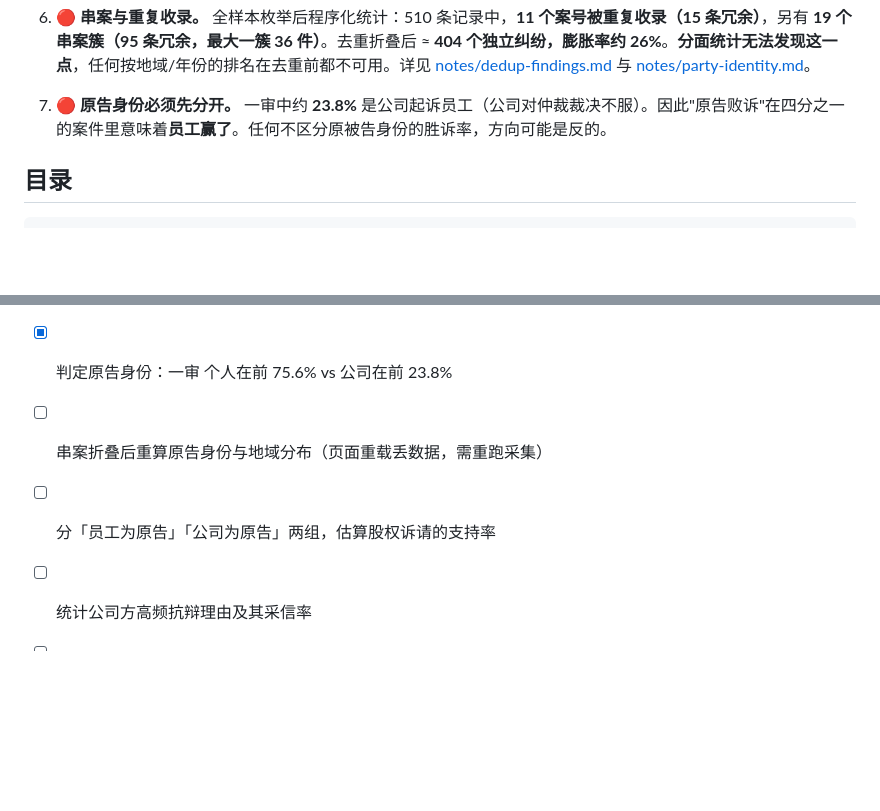
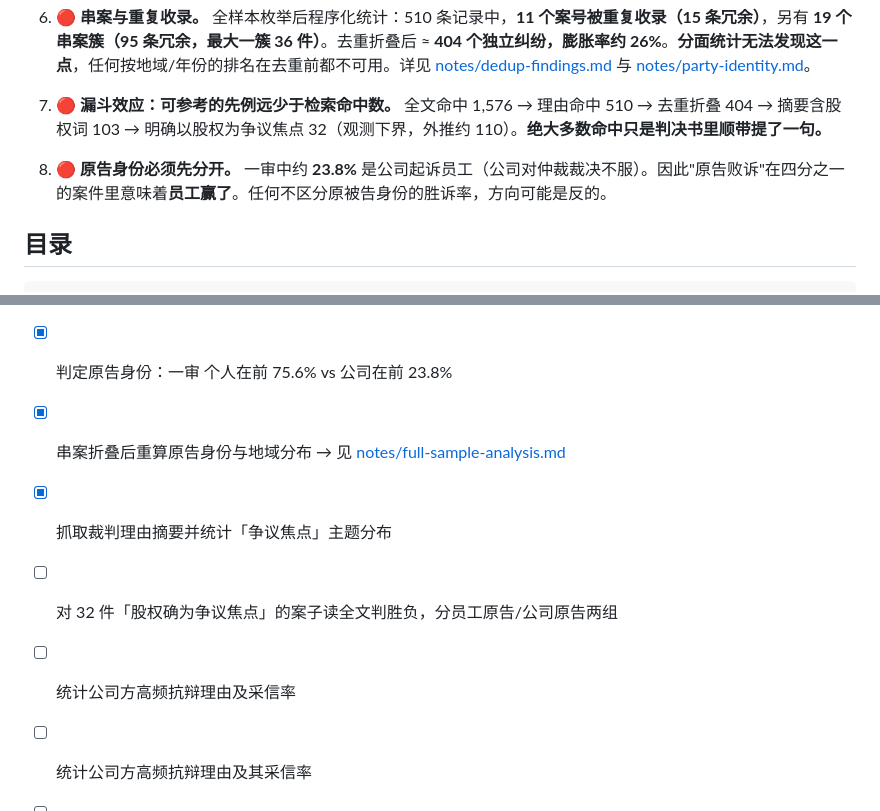
Before and after one commit to huanghe/startup-equity-guide, a Markdown page: research/README.md, 2 parts joined by grey strips. Rendered like a GitHub page; blank space fills up the shorter version.

```diff
--- a/research/README.md
+++ b/research/README.md
@@ -55,7 +55,9 @@
 
 6. **🔴 串案与重复收录。** 全样本枚举后程序化统计：510 条记录中，**11 个案号被重复收录（15 条冗余）**，另有 **19 个串案簇（95 条冗余，最大一簇 36 件）**。去重折叠后 ≈ **404 个独立纠纷，膨胀率约 26%**。**分面统计无法发现这一点**，任何按地域/年份的排名在去重前都不可用。详见 [notes/dedup-findings.md](notes/dedup-findings.md) 与 [notes/party-identity.md](notes/party-identity.md)。
 
-7. **🔴 原告身份必须先分开。** 一审中约 **23.8%** 是公司起诉员工（公司对仲裁裁决不服）。因此"原告败诉"在四分之一的案件里意味着**员工赢了**。任何不区分原被告身份的胜诉率，方向可能是反的。
+7. **🔴 漏斗效应：可参考的先例远少于检索命中数。** 全文命中 1,576 → 理由命中 510 → 去重折叠 404 → 摘要含股权词 103 → 明确以股权为争议焦点 32（观测下界，外推约 110）。**绝大多数命中只是判决书里顺带提了一句。**
+
+8. **🔴 原告身份必须先分开。** 一审中约 **23.8%** 是公司起诉员工（公司对仲裁裁决不服）。因此"原告败诉"在四分之一的案件里意味着**员工赢了**。任何不区分原被告身份的胜诉率，方向可能是反的。
 
 ## 目录
 
@@ -81,7 +83,9 @@ python3 research/scripts/analyze.py
 - [x] 枚举 334 件一审判决（全样本，无抽样）→ 发现重复收录与串案，见 [notes/dedup-findings.md](notes/dedup-findings.md)
 - [x] 全样本采集 510 条（与检索计数一致）并程序化去重：11 个重复案号 / 19 个串案簇 / ≈404 独立纠纷
 - [x] 判定原告身份：一审 个人在前 75.6% vs 公司在前 23.8%
-- [ ] 串案折叠后重算原告身份与地域分布（页面重载丢数据，需重跑采集）
-- [ ] 分「员工为原告」「公司为原告」两组，估算股权诉请的支持率
+- [x] 串案折叠后重算原告身份与地域分布 → 见 [notes/full-sample-analysis.md](notes/full-sample-analysis.md)
+- [x] 抓取裁判理由摘要并统计「争议焦点」主题分布
+- [ ] 对 32 件「股权确为争议焦点」的案子读全文判胜负，分员工原告/公司原告两组
+- [ ] 统计公司方高频抗辩理由及采信率
 - [ ] 统计公司方高频抗辩理由及其采信率
 - [ ] 产出一张可独立传播的信息图
```
Also changed, not shown: research/notes/full-sample-analysis.md (added, +136 -0 lines).
